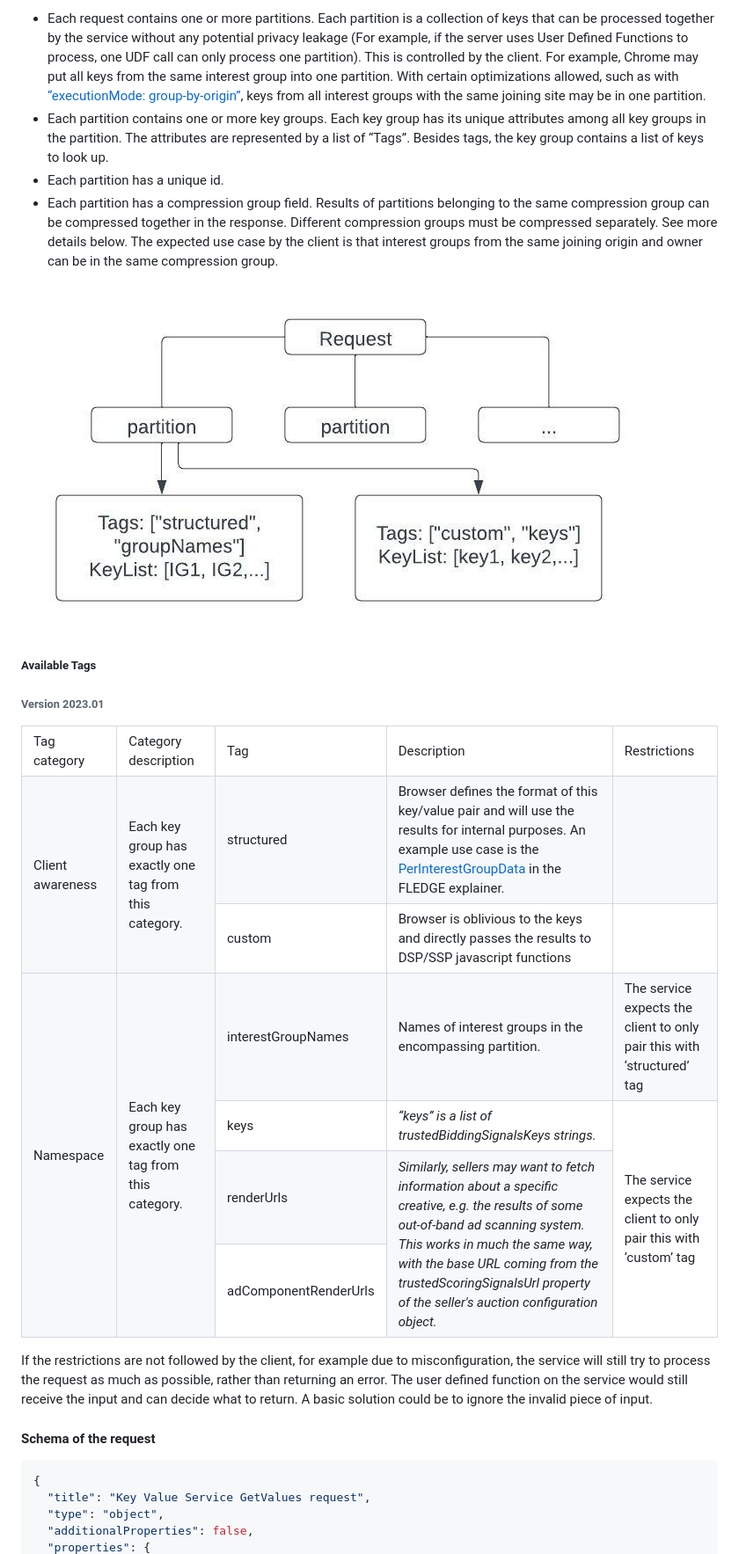
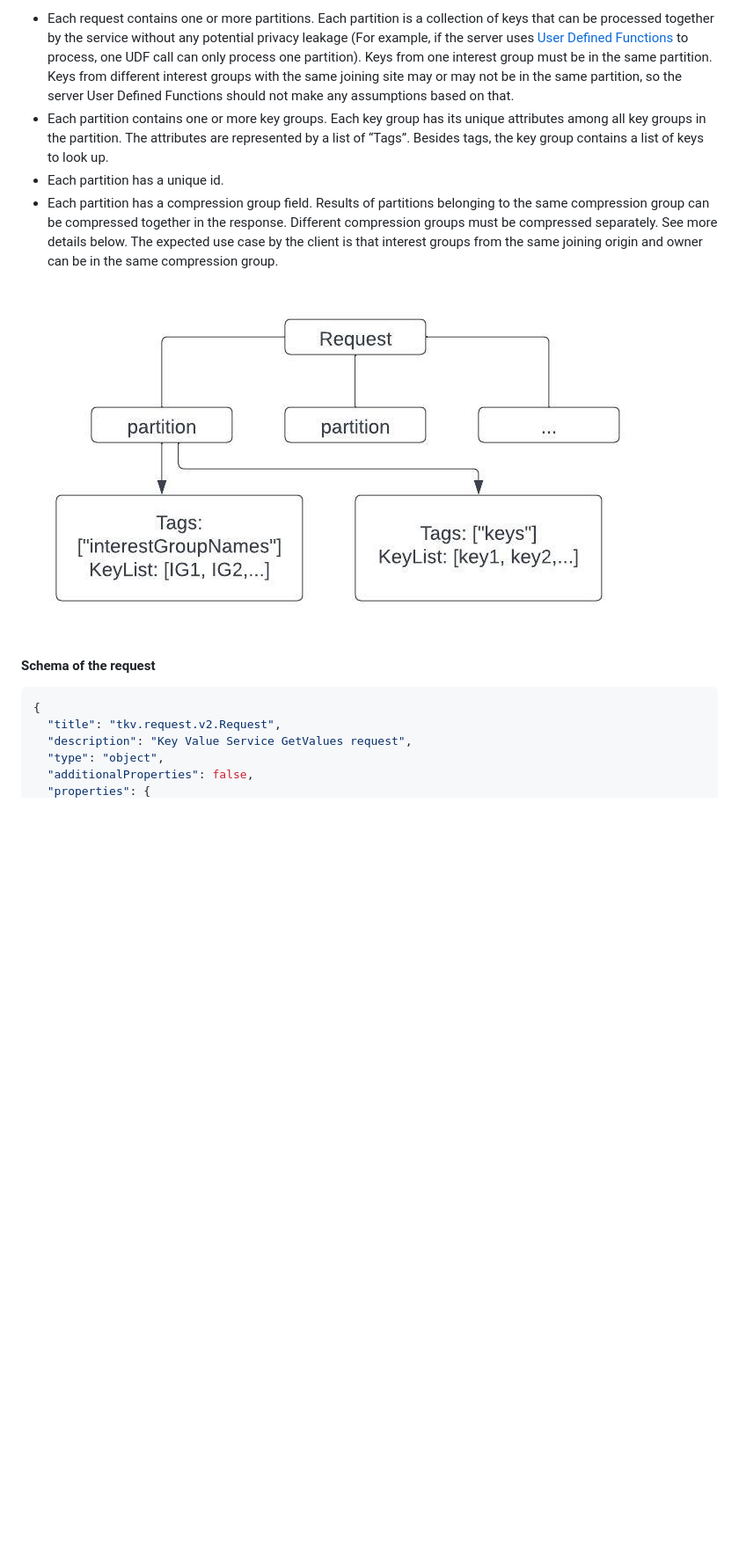
Before and after one commit to WICG/turtledove, a Markdown page: FLEDGE_Key_Value_Server_API.md, the part around the change printed below. Shown: that part at 88% size. GitHub-like rendering; pictures changed too: assets/fledge_kv_server_v2_req_structure.jpeg; blank space fills up the shorter version.

````diff
--- a/FLEDGE_Key_Value_Server_API.md
+++ b/FLEDGE_Key_Value_Server_API.md
@@ -83,87 +115,17 @@ In the request, one major difference from [V1](#query-api-version-1) is that the
 
-*   Each request contains one or more partitions. Each partition is a collection of keys that can be processed together by the service without any potential privacy leakage (For example, if the server uses User Defined Functions to process, one UDF call can only process one partition). This is controlled by the client. For example, Chrome may put all keys from the same interest group into one partition. With certain optimizations allowed, such as with [“executionMode: group-by-origin”](https://github.com/WICG/turtledove/blob/main/FLEDGE.md#12-interest-group-attributes), keys from all interest groups with the same joining site may be in one partition.
+*   Each request contains one or more partitions. Each partition is a collection of keys that can be processed together by the service without any potential privacy leakage (For example, if the server uses [User Defined Functions](https://github.com/privacysandbox/protected-auction-services-docs/blob/main/key_value_service_user_defined_functions.md) to process, one UDF call can only process one partition). Keys from one interest group must be in the same partition. Keys from different interest groups with the same joining site may or may not be in the same partition, so the server User Defined Functions should not make any assumptions based on that.
 *   Each partition contains one or more key groups. Each key group has its unique attributes among all key groups in the partition. The attributes are represented by a list of “Tags”. Besides tags, the key group contains a list of keys to look up.
 *   Each partition has a unique id.
 *   Each partition has a compression group field. Results of partitions belonging to the same compression group can be compressed together in the response. Different compression groups must be compressed separately. See more details below. The expected use case by the client is that interest groups from the same joining origin and owner can be in the same compression group.
 
 ![request structure](assets/fledge_kv_server_v2_req_structure.jpeg)
 
-##### Available Tags
-
-###### Version 2023.01
-
-<table>
-  <tr>
-   <td>Tag category
-   </td>
-   <td>Category description
-   </td>
-   <td>Tag
-   </td>
-   <td>Description
-   </td>
-   <td>Restrictions
-   </td>
-  </tr>
-  <tr>
-   <td rowspan="2">Client awareness
-   </td>
-   <td rowspan="2">Each key group has exactly one tag from this category.
-   </td>
-   <td>structured
-   </td>
-   <td>Browser defines the format of this key/value pair and will use the results for internal purposes. An example use case is the <a href="https://github.com/WICG/turtledove/blob/main/FLEDGE.md#31-fetching-real-time-data-from-a-trusted-server">PerInterestGroupData</a> in the FLEDGE explainer.
-   </td>
-   <td>
-   </td>
-  </tr>
-  <tr>
-   <td>custom
-   </td>
-   <td>Browser is oblivious to the keys and directly passes the results to DSP/SSP javascript functions
-   </td>
-   <td>
-   </td>
-  </tr>
-  <tr>
-   <td rowspan="4">Namespace
-   </td>
-   <td rowspan="4">Each key group has exactly one tag from this category.
-   </td>
-   <td>interestGroupNames
-   </td>
-   <td>Names of interest groups in the encompassing partition.
-   </td>
-   <td>The service expects the client to only pair this with ‘structured’ tag
-   </td>
-  </tr>
-  <tr>
-   <td>keys
-   </td>
-   <td><em>“keys” is a list of trustedBiddingSignalsKeys strings.</em>
-   </td>
-   <td rowspan="3">The service expects the client to only pair this with ‘custom’ tag
-   </td>
-  </tr>
-  <tr>
-   <td>renderUrls
-   </td>
-   <td rowspan="2"><em>Similarly, sellers may want to fetch information about a specific creative, e.g. the results of some out-of-band ad scanning system. This works in much the same way, with the base URL coming from the trustedScoringSignalsUrl property of the seller's auction configuration object.</em>
-   </td>
-  </tr>
-  <tr>
-   <td>adComponentRenderUrls
-   </td>
-  </tr>
-</table>
-
-If the restrictions are not followed by the client, for example due to misconfiguration, the service will still try to process the request as much as possible, rather than returning an error. The user defined function on the service would still receive the input and can decide what to return. A basic solution could be to ignore the invalid piece of input.
-
 #### Schema of the request
 
 ```json
 {
-  "title": "Key Value Service GetValues request",
+  "title": "tkv.request.v2.Request",
+  "description": "Key Value Service GetValues request",
   "type": "object",
   "additionalProperties": false,
   "properties": {
````
Also changed, not shown: other parts of FLEDGE_Key_Value_Server_API.md (+233 -263 lines), assets/fledge_kv_server_v2_api.png.
